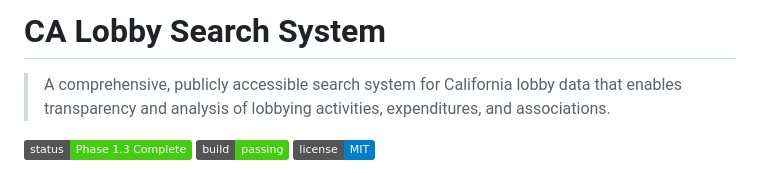
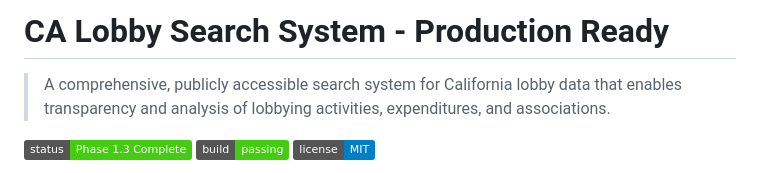
Before and after one commit to Ingramml/CA_lobby_prod_test, a Markdown page: README.md, the part around the change. Rendered like a GitHub page; badges without logos.

Commit message:
Test: Automatic deployment from main branch
- Update README title to Production Ready
- Testing auto-deployment functionality

🤖 Generated with [Claude Code](https://claude.com/claude-code)

Co-Authored-By: Claude <noreply@anthropic.com>

```diff
--- a/README.md
+++ b/README.md
@@ -1,4 +1,4 @@
-# CA Lobby Search System
+# CA Lobby Search System - Production Ready
 
 > A comprehensive, publicly accessible search system for California lobby data that enables transparency and analysis of lobbying activities, expenditures, and associations.
 
```
